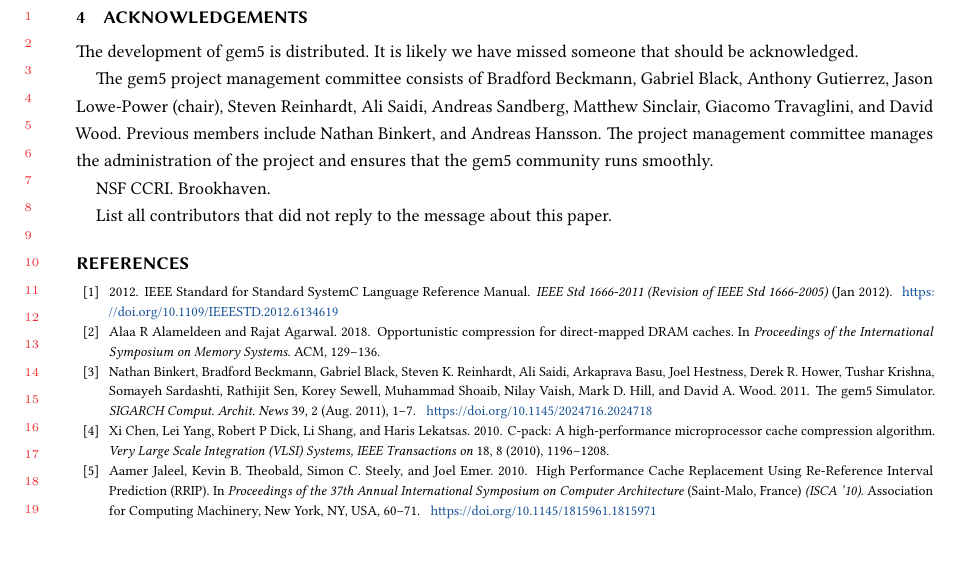
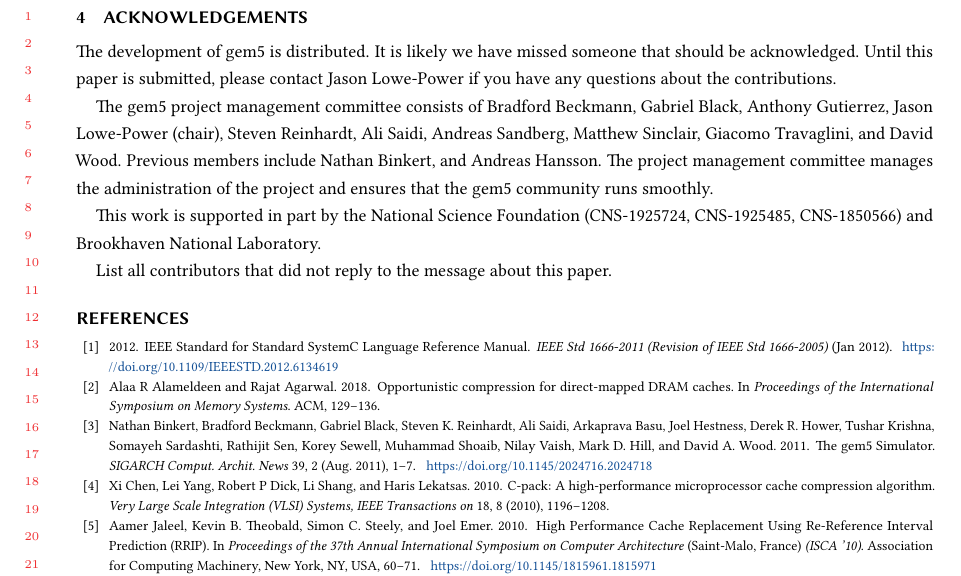
Before and after one commit to darchr/gem5-20-paper, a LaTeX paper (main.tex): part of page 20 of 20, cut so that both start at the same text, the shorter picture padded with empty space. Compiled offline with pdfLaTeX.

Commit message:
Add a bit of detail to the acknowledgements
Signed-off-by: Jason Lowe-Power <jason@lowepower.com>

```diff
--- a/main.tex
+++ b/main.tex
@@ -30,12 +30,13 @@
 
 The development of gem5 is distributed.
 It is likely we have missed someone that should be acknowledged.
+Until this paper is submitted, please contact Jason Lowe-Power if you have any questions about the contributions.
 
 The gem5 project management committee consists of Bradford Beckmann, Gabriel Black, Anthony Gutierrez, Jason Lowe-Power (chair), Steven Reinhardt, Ali Saidi, Andreas Sandberg, Matthew Sinclair, Giacomo Travaglini, and David Wood.
 Previous members include Nathan Binkert, and Andreas Hansson.
 The project management committee manages the administration of the project and ensures that the gem5 community runs smoothly.
 
-NSF CCRI. Brookhaven.
+This work is supported in part by the National Science Foundation (CNS-1925724, CNS-1925485, CNS-1850566) and Brookhaven National Laboratory.
 
 List all contributors that did not reply to the message about this paper.
 
```
Also changed, not shown: main.pdf.
